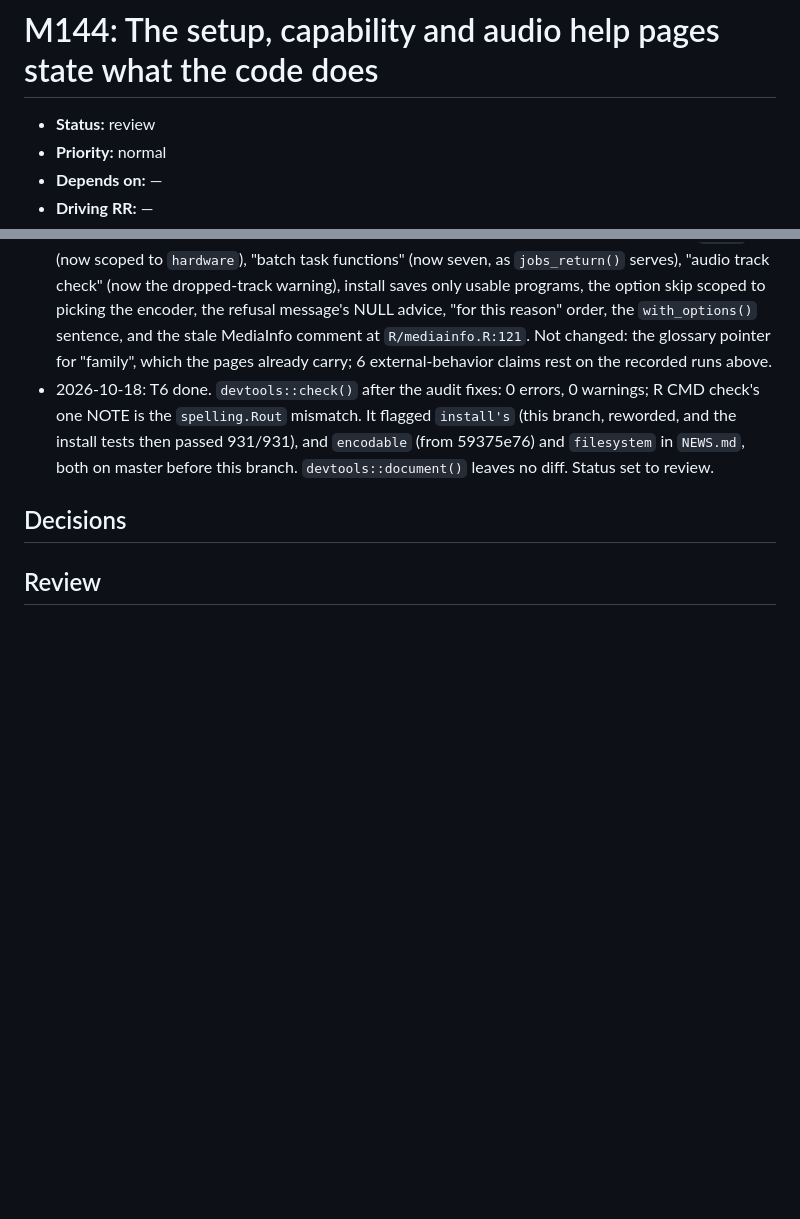
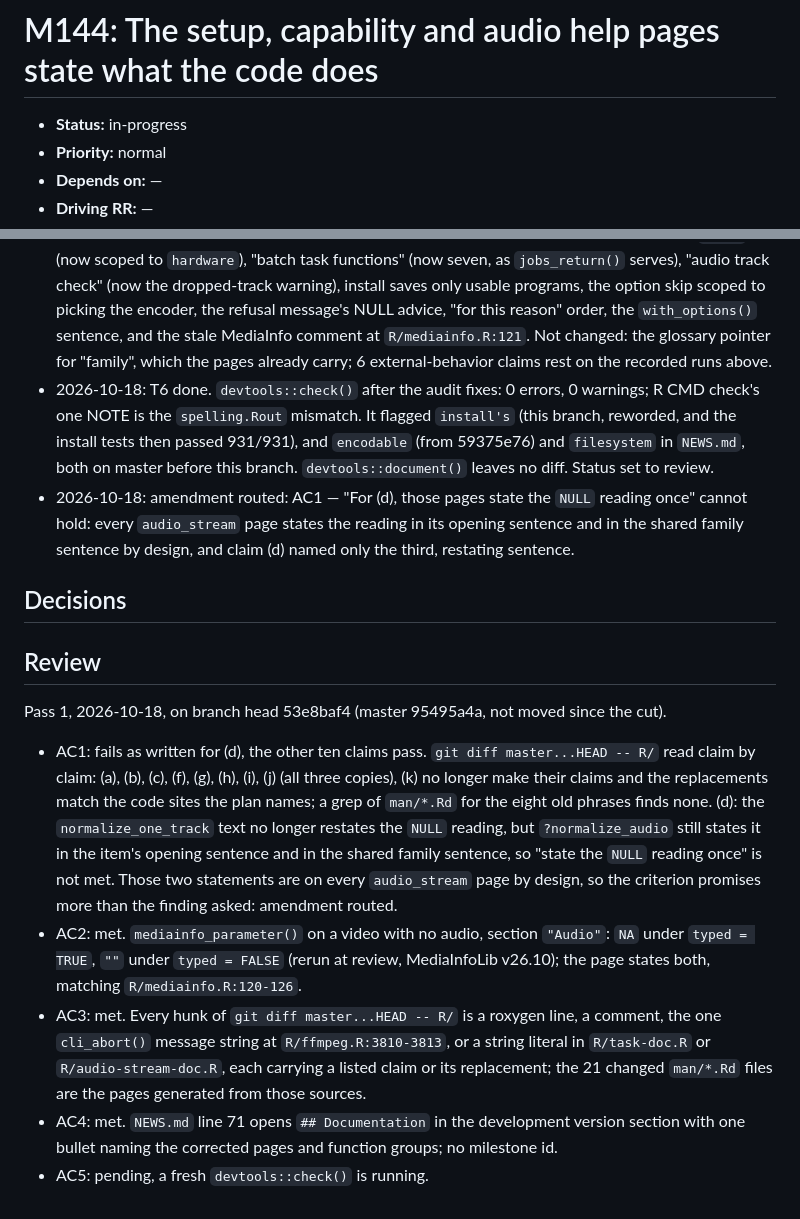
Before and after one commit to jmgirard/tidymedia, a Markdown page: cairn/milestones/M144-setup-audio-help-claims.md, 2 parts joined by grey strips. Drawn GitHub-style; blank space fills up the shorter version.

Commit message:
M144 review pass 1: AC1 amendment routed

```diff
--- a/cairn/milestones/M144-setup-audio-help-claims.md
+++ b/cairn/milestones/M144-setup-audio-help-claims.md
@@ -1,6 +1,6 @@
 # M144: The setup, capability and audio help pages state what the code does
 
-- **Status:** review
+- **Status:** in-progress
 - **Priority:** normal
 - **Depends on:** —
 - **Driving RR:** —
@@ -124,7 +124,16 @@ edit it.
 - 2026-10-18: full `devtools::test()` before the audit fixes: FAIL 0, WARN 12, SKIP 7, PASS 18801.
 - claim audit: 44 claims read, 9 corrected — R/cache.R, R/timeout.R, R/program_management.R, R/audio-stream-doc.R, R/ffmpeg.R, R/mediainfo.R, NEWS.md. None false; fixed: the NEWS `.webm` line (now scoped to `hardware`), "batch task functions" (now seven, as `jobs_return()` serves), "audio track check" (now the dropped-track warning), install saves only usable programs, the option skip scoped to picking the encoder, the refusal message's NULL advice, "for this reason" order, the `with_options()` sentence, and the stale MediaInfo comment at `R/mediainfo.R:121`. Not changed: the glossary pointer for "family", which the pages already carry; 6 external-behavior claims rest on the recorded runs above.
 - 2026-10-18: T6 done. `devtools::check()` after the audit fixes: 0 errors, 0 warnings; R CMD check's one NOTE is the `spelling.Rout` mismatch. It flagged `install's` (this branch, reworded, and the install tests then passed 931/931), and `encodable` (from 59375e76) and `filesystem` in `NEWS.md`, both on master before this branch. `devtools::document()` leaves no diff. Status set to review.
+- 2026-10-18: amendment routed: AC1 — "For (d), those pages state the `NULL` reading once" cannot hold: every `audio_stream` page states the reading in its opening sentence and in the shared family sentence by design, and claim (d) named only the third, restating sentence.
 
 ## Decisions
 
 ## Review
+
+Pass 1, 2026-10-18, on branch head 53e8baf4 (master 95495a4a, not moved since the cut).
+
+- AC1: fails as written for (d), the other ten claims pass. `git diff master...HEAD -- R/` read claim by claim: (a), (b), (c), (f), (g), (h), (i), (j) (all three copies), (k) no longer make their claims and the replacements match the code sites the plan names; a grep of `man/*.Rd` for the eight old phrases finds none. (d): the `normalize_one_track` text no longer restates the `NULL` reading, but `?normalize_audio` still states it in the item's opening sentence and in the shared family sentence, so "state the `NULL` reading once" is not met. Those two statements are on every `audio_stream` page by design, so the criterion promises more than the finding asked: amendment routed.
+- AC2: met. `mediainfo_parameter()` on a video with no audio, section `"Audio"`: `NA` under `typed = TRUE`, `""` under `typed = FALSE` (rerun at review, MediaInfoLib v26.10); the page states both, matching `R/mediainfo.R:120-126`.
+- AC3: met. Every hunk of `git diff master...HEAD -- R/` is a roxygen line, a comment, the one `cli_abort()` message string at `R/ffmpeg.R:3810-3813`, or a string literal in `R/task-doc.R` or `R/audio-stream-doc.R`, each carrying a listed claim or its replacement; the 21 changed `man/*.Rd` files are the pages generated from those sources.
+- AC4: met. `NEWS.md` line 71 opens `## Documentation` in the development version section with one bullet naming the corrected pages and function groups; no milestone id.
+- AC5: pending, a fresh `devtools::check()` is running.
```
Also changed, not shown: cairn/ROADMAP.md (+1 -1 lines).
